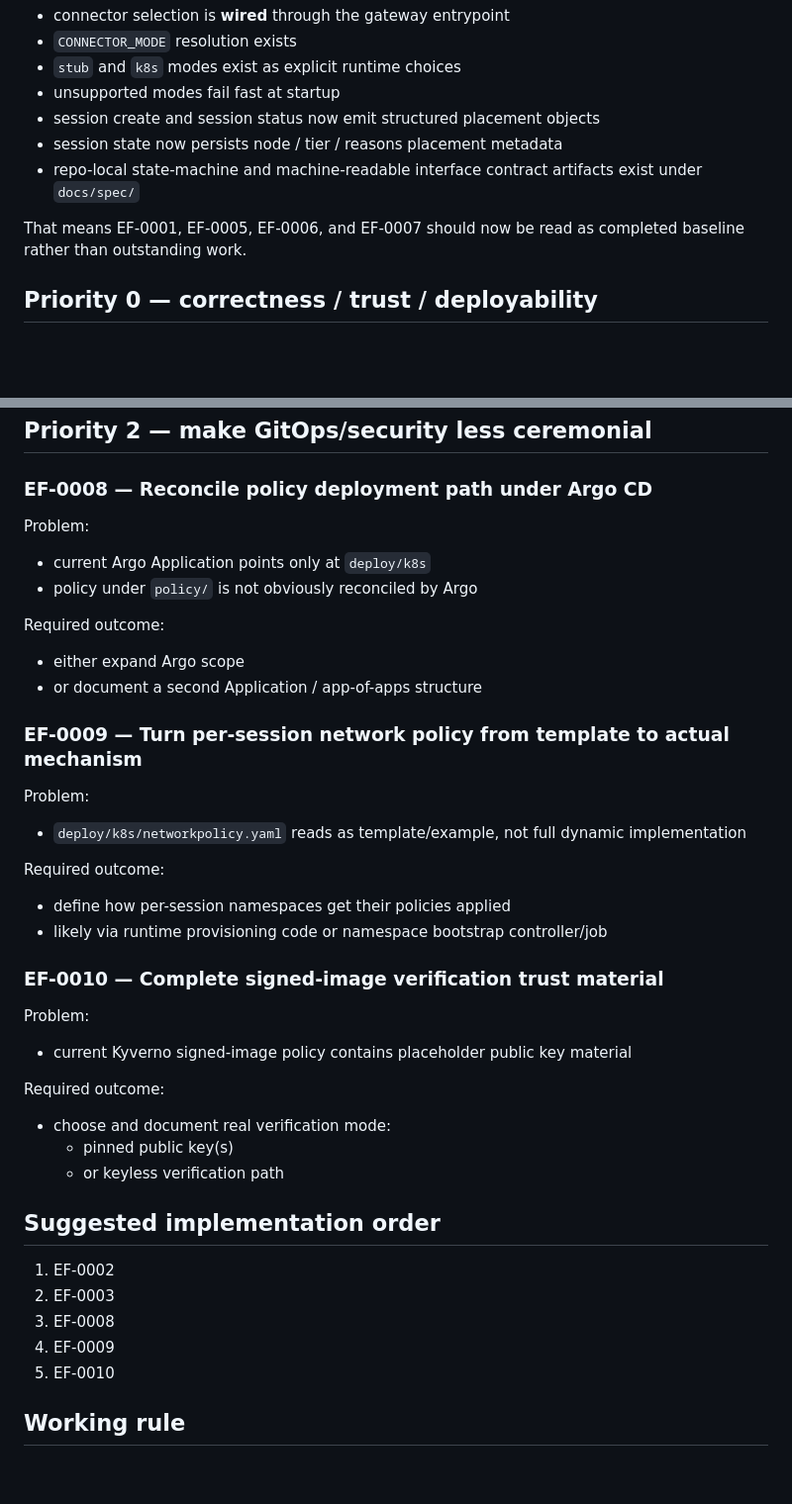
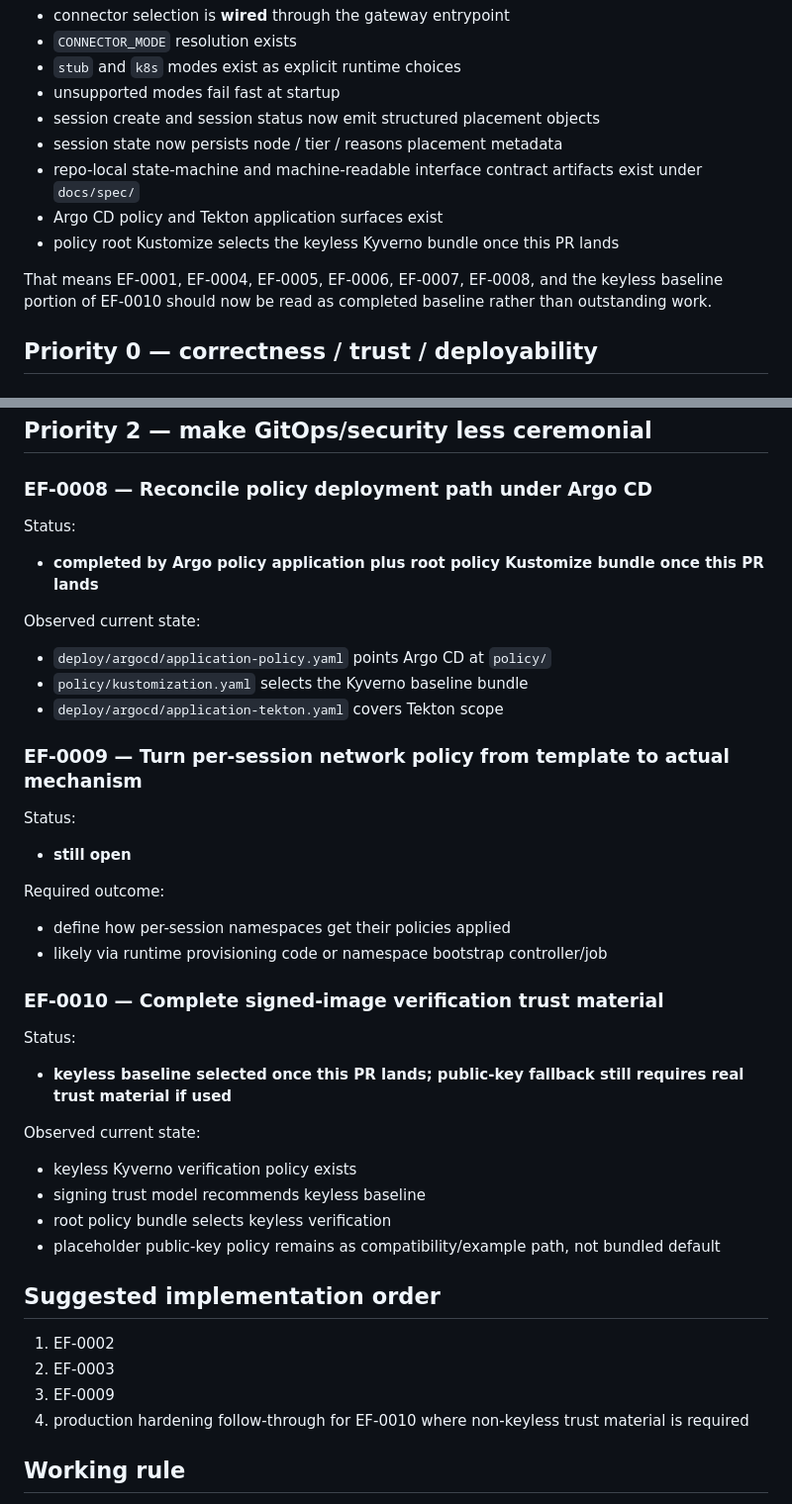
Before and after one commit to SocioProphet/cloudshell-fog, a Markdown page: docs/meta/engineering-fix-backlog-v0.md, 2 parts joined by grey strips. Shown at 99% size. Rendered like a GitHub page; blank space fills up the shorter version.

Commit message:
docs(meta): mark keyless policy baseline selected

```diff
--- a/docs/meta/engineering-fix-backlog-v0.md
+++ b/docs/meta/engineering-fix-backlog-v0.md
@@ -14,8 +14,10 @@ As of the current `main` line:
 - session create and session status now emit structured placement objects
 - session state now persists node / tier / reasons placement metadata
 - repo-local state-machine and machine-readable interface contract artifacts exist under `docs/spec/`
+- Argo CD policy and Tekton application surfaces exist
+- policy root Kustomize selects the keyless Kyverno bundle once this PR lands
 
-That means EF-0001, EF-0005, EF-0006, and EF-0007 should now be read as completed baseline rather than outstanding work.
+That means EF-0001, EF-0004, EF-0005, EF-0006, EF-0007, EF-0008, and the keyless baseline portion of EF-0010 should now be read as completed baseline rather than outstanding work.
 
 ## Priority 0 — correctness / trust / deployability
 
@@ -106,37 +99,37 @@ Residual follow-on:
 ## Priority 2 — make GitOps/security less ceremonial
 
 ### EF-0008 — Reconcile policy deployment path under Argo CD
-Problem:
-- current Argo Application points only at `deploy/k8s`
-- policy under `policy/` is not obviously reconciled by Argo
+Status:
+- **completed by Argo policy application plus root policy Kustomize bundle once this PR lands**
 
-Required outcome:
-- either expand Argo scope
-- or document a second Application / app-of-apps structure
+Observed current state:
+- `deploy/argocd/application-policy.yaml` points Argo CD at `policy/`
+- `policy/kustomization.yaml` selects the Kyverno baseline bundle
+- `deploy/argocd/application-tekton.yaml` covers Tekton scope
 
 ### EF-0009 — Turn per-session network policy from template to actual mechanism
-Problem:
-- `deploy/k8s/networkpolicy.yaml` reads as template/example, not full dynamic implementation
+Status:
+- **still open**
 
 Required outcome:
 - define how per-session namespaces get their policies applied
 - likely via runtime provisioning code or namespace bootstrap controller/job
 
 ### EF-0010 — Complete signed-image verification trust material
-Problem:
-- current Kyverno signed-image policy contains placeholder public key material
+Status:
+- **keyless baseline selected once this PR lands; public-key fallback still requires real trust material if used**
 
-Required outcome:
-- choose and document real verification mode:
-  - pinned public key(s)
-  - or keyless verification path
+Observed current state:
+- keyless Kyverno verification policy exists
+- signing trust model recommends keyless baseline
+- root policy bundle selects keyless verification
+- placeholder public-key policy remains as compatibility/example path, not bundled default
 
 ## Suggested implementation order
 1. EF-0002
 2. EF-0003
-3. EF-0008
-4. EF-0009
-5. EF-0010
+3. EF-0009
+4. production hardening follow-through for EF-0010 where non-keyless trust material is required
 
 ## Working rule
 Completed items may remain in this backlog when they explain how the repository moved from reviewed drift to live runtime behavior. The backlog should not silently pretend merged fixes are still missing.
```
Also changed, not shown: other parts of docs/meta/engineering-fix-backlog-v0.md (+11 -20 lines).
